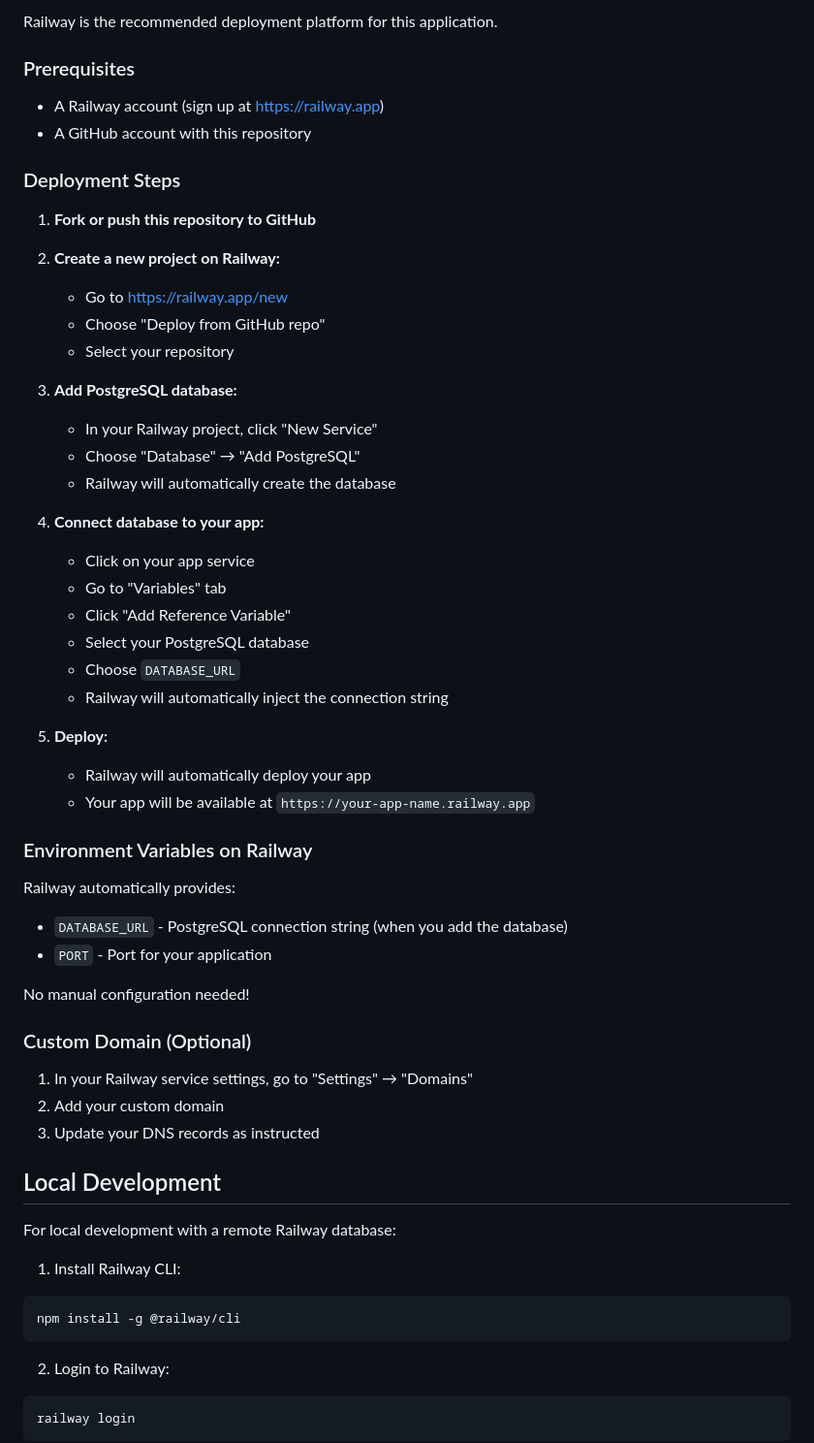
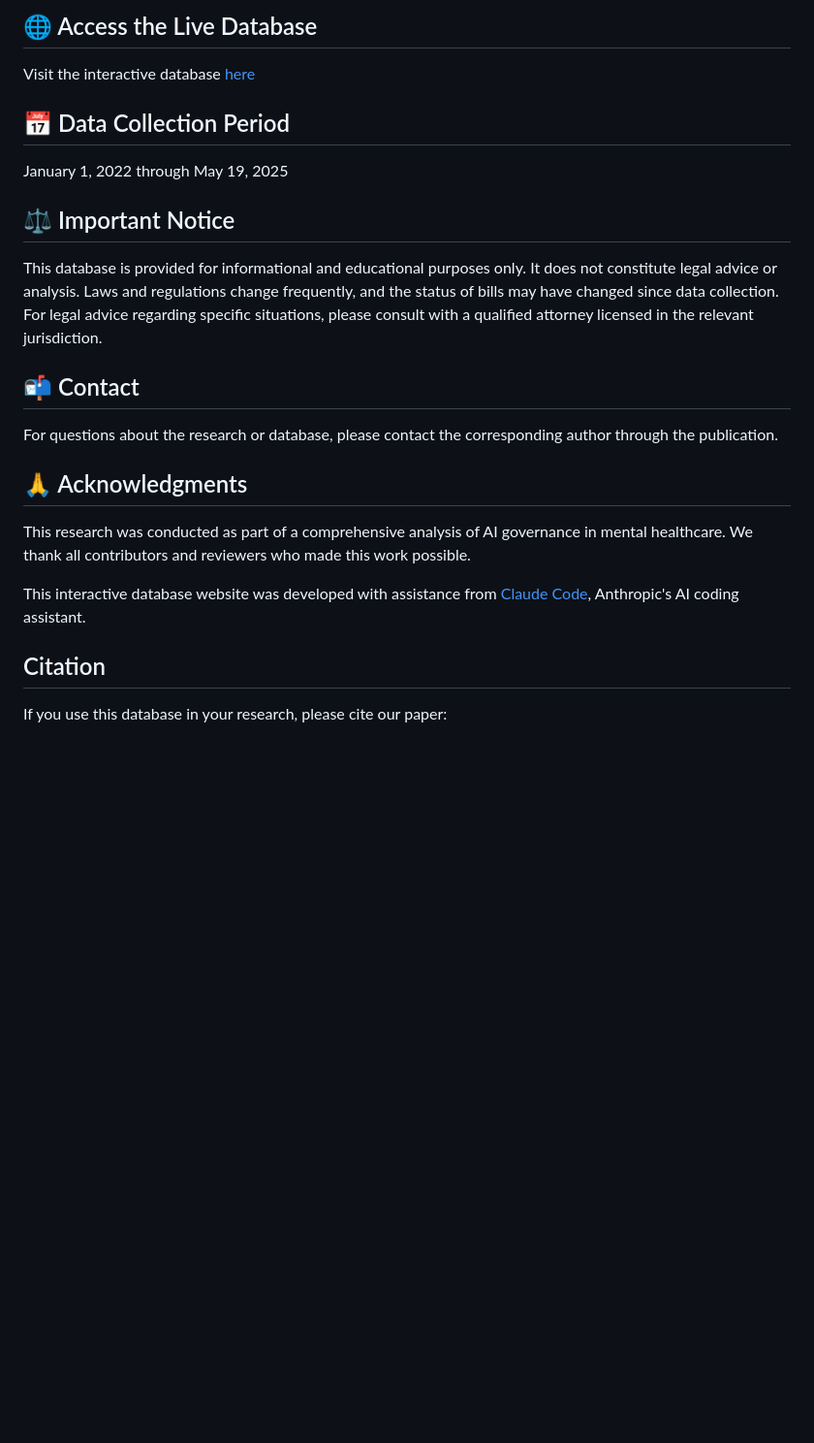
Before and after one commit to MattMatt27/Governing-AI-in-Mental-Health, a Markdown page: README.md, the part around the change printed below. Shown: that part at 97% size. GitHub-like rendering; blank space fills up the shorter version.

Commit message:
docs: Retarget README to academic instead of developer audience

````diff
--- a/README.md
+++ b/README.md
@@ -48,61 +62,27 @@ python app.py
 
-Railway is the recommended deployment platform for this application.
+## 🌐 Access the Live Database
 
-### Prerequisites
-- A Railway account (sign up at https://railway.app)
-- A GitHub account with this repository
+Visit the interactive database [here](https://governing-ai-in-mental-health.digitalpsychpapers.org/)
 
-### Deployment Steps
+## 📅 Data Collection Period
 
-1. **Fork or push this repository to GitHub**
+January 1, 2022 through May 19, 2025
 
-2. **Create a new project on Railway:**
-   - Go to https://railway.app/new
-   - Choose "Deploy from GitHub repo"
-   - Select your repository
+## ⚖️ Important Notice
 
-3. **Add PostgreSQL database:**
-   - In your Railway project, click "New Service"
-   - Choose "Database" → "Add PostgreSQL"
-   - Railway will automatically create the database
+This database is provided for informational and educational purposes only. It does not constitute legal advice or analysis. Laws and regulations change frequently, and the status of bills may have changed since data collection. For legal advice regarding specific situations, please consult with a qualified attorney licensed in the relevant jurisdiction.
 
-4. **Connect database to your app:**
-   - Click on your app service
-   - Go to "Variables" tab
-   - Click "Add Reference Variable"
-   - Select your PostgreSQL database
-   - Choose `DATABASE_URL`
-   - Railway will automatically inject the connection string
+## 📬 Contact
 
-5. **Deploy:**
-   - Railway will automatically deploy your app
-   - Your app will be available at `https://your-app-name.railway.app`
+For questions about the research or database, please contact the corresponding author through the publication.
 
-### Environment Variables on Railway
+## 🙏 Acknowledgments
 
-Railway automatically provides:
-- `DATABASE_URL` - PostgreSQL connection string (when you add the database)
-- `PORT` - Port for your application
+This research was conducted as part of a comprehensive analysis of AI governance in mental healthcare. We thank all contributors and reviewers who made this work possible.
 
-No manual configuration needed!
+This interactive database website was developed with assistance from [Claude Code](https://claude.ai/code), Anthropic's AI coding assistant.
 
-### Custom Domain (Optional)
+## Citation
 
-1. In your Railway service settings, go to "Settings" → "Domains"
-2. Add your custom domain
-3. Update your DNS records as instructed
+If you use this database in your research, please cite our paper:
 
-## Local Development
-
-For local development with a remote Railway database:
-
-1. Install Railway CLI:
-```bash
-npm install -g @railway/cli
-```
-
-2. Login to Railway:
-```bash
-railway login
-```
-
````
Also changed, not shown: other parts of README.md (+55 -92 lines).
